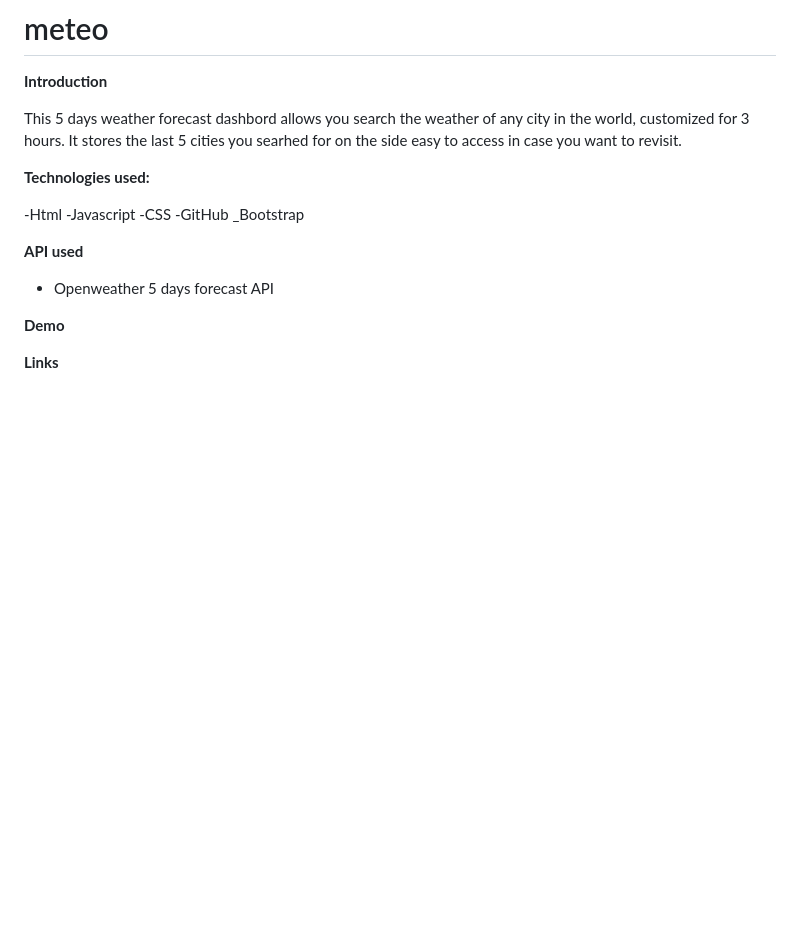
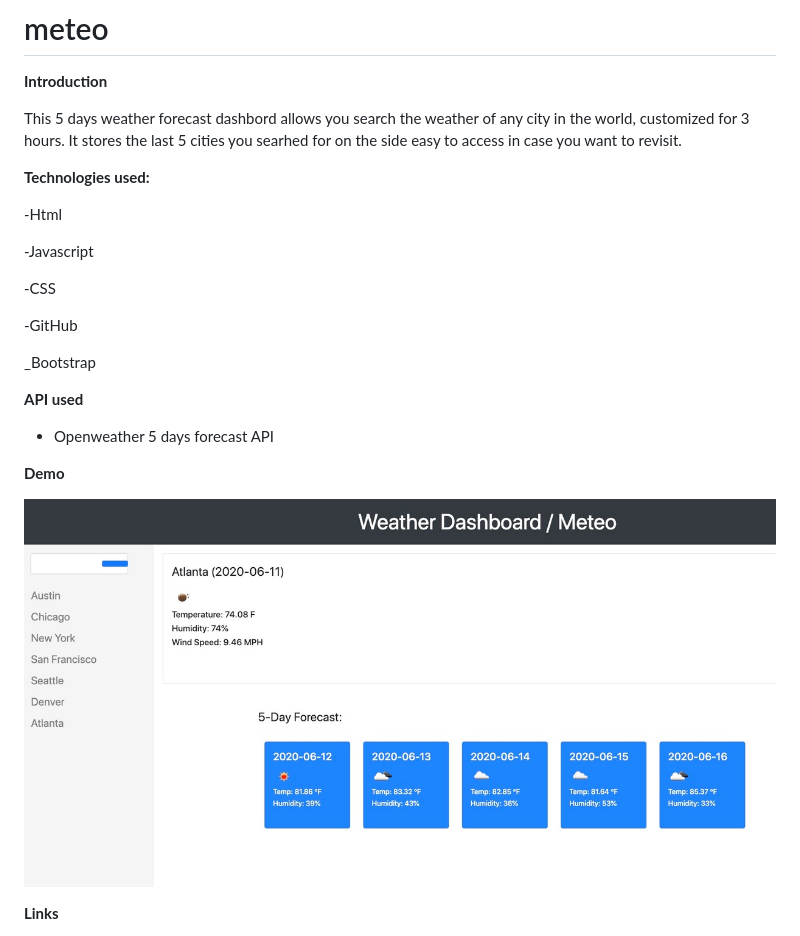
Before and after one commit to Snubia/meteo, a Markdown page: README.md, the part around the change printed below. Rendered like a GitHub page; pictures changed too: demo.jpeg (added); blank space fills up the shorter version.

```diff
--- a/README.md
+++ b/README.md
@@ -6,15 +6,22 @@ This 5 days weather forecast dashbord allows you search the weather of any city
 **Technologies used:**
 
 -Html
+
 -Javascript
+
 -CSS
+
 -GitHub
+
 _Bootstrap
 
 **API used**
+
 - Openweather 5 days forecast API
 
 
 **Demo**
 
+![demo](demo.jpeg)
+
 **Links**
```
Also changed, not shown: other parts of README.md (+4 -0 lines), Assets/06-server-side-apis-homework-demo.png (added), 10 other files.
